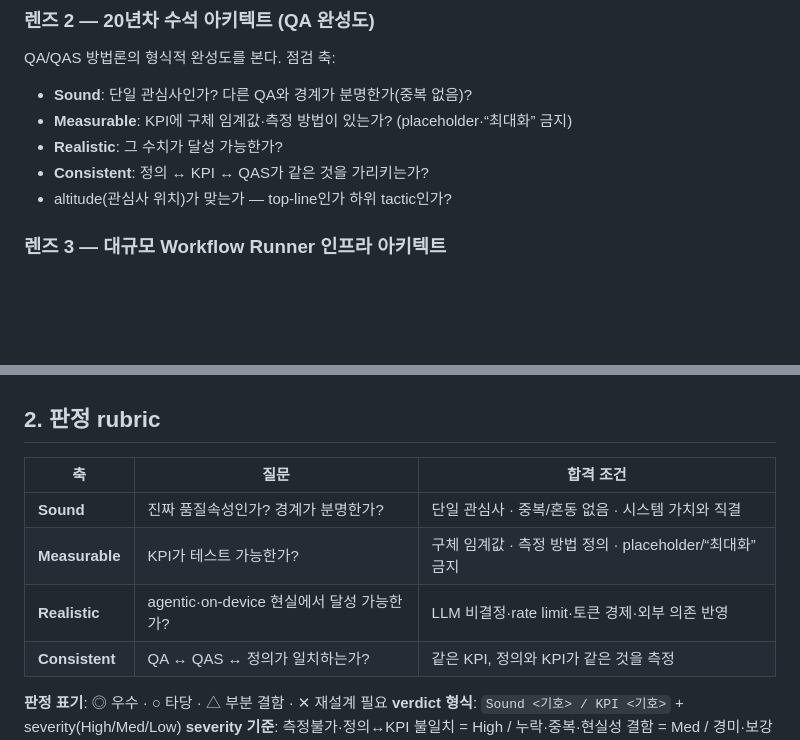
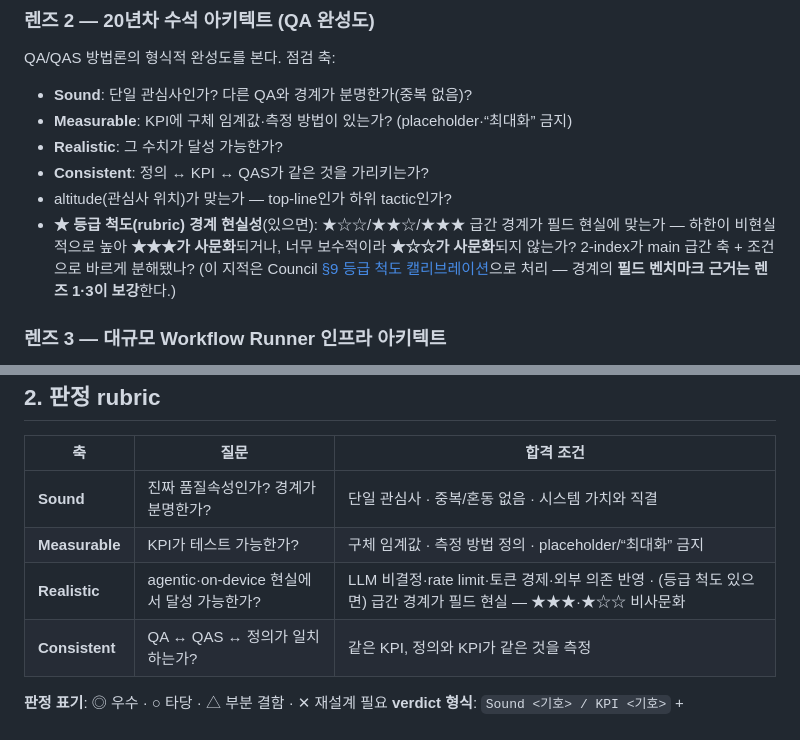
Before and after one commit to sj-meliora/archi-team-project, a Markdown page: discussion/qa/Reviewer.md, 2 parts joined by grey strips. Rendered like a GitHub page; blank space fills up the shorter version.

```diff
--- a/discussion/qa/Reviewer.md
+++ b/discussion/qa/Reviewer.md
@@ -34,6 +34,7 @@ QA/QAS 방법론의 형식적 완성도를 본다. 점검 축:
 - **Realistic**: 그 수치가 달성 가능한가?
 - **Consistent**: 정의 ↔ KPI ↔ QAS가 같은 것을 가리키는가?
 - altitude(관심사 위치)가 맞는가 — top-line인가 하위 tactic인가?
+- **★ 등급 척도(rubric) 경계 현실성**(있으면): ★☆☆/★★☆/★★★ 급간 경계가 필드 현실에 맞는가 — 하한이 비현실적으로 높아 **★★★가 사문화**되거나, 너무 보수적이라 **★☆☆가 사문화**되지 않는가? 2-index가 main 급간 축 + 조건으로 바르게 분해됐나? (이 지적은 Council [§9 등급 척도 캘리브레이션](Council.md)으로 처리 — 경계의 **필드 벤치마크 근거는 렌즈 1·3이 보강**한다.)
 
 ### 렌즈 3 — 대규모 Workflow Runner 인프라 아키텍트
 워크플로우를 수행하는 **runner를 어떻게 구성·확장·효율화**하는지의 관점. “이 QA를 runner 아키텍처로 어떻게 실현/측정하나?”를 묻는다. 점검 축:
@@ -63,7 +64,7 @@ QA/QAS 방법론의 형식적 완성도를 본다. 점검 축:
 |---|---|---|
 | **Sound** | 진짜 품질속성인가? 경계가 분명한가? | 단일 관심사 · 중복/혼동 없음 · 시스템 가치와 직결 |
 | **Measurable** | KPI가 테스트 가능한가? | 구체 임계값 · 측정 방법 정의 · placeholder/“최대화” 금지 |
-| **Realistic** | agentic·on-device 현실에서 달성 가능한가? | LLM 비결정·rate limit·토큰 경제·외부 의존 반영 |
+| **Realistic** | agentic·on-device 현실에서 달성 가능한가? | LLM 비결정·rate limit·토큰 경제·외부 의존 반영 · (등급 척도 있으면) 급간 경계가 필드 현실 — ★★★·★☆☆ 비사문화 |
 | **Consistent** | QA ↔ QAS ↔ 정의가 일치하는가? | 같은 KPI, 정의와 KPI가 같은 것을 측정 |
 
 **판정 표기**: ◎ 우수 · ○ 타당 · △ 부분 결함 · ✕ 재설계 필요
```
Also changed, not shown: discussion/qa/Council.md (+3 -1 lines).
